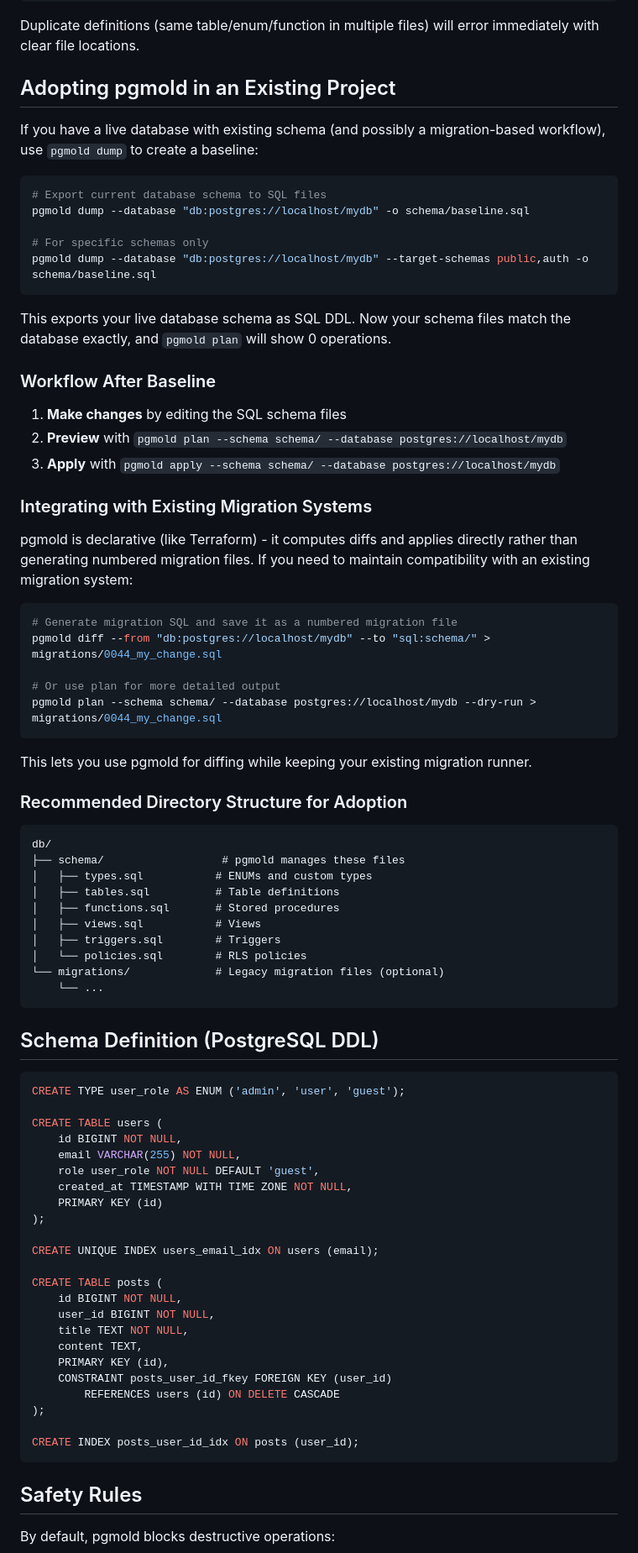
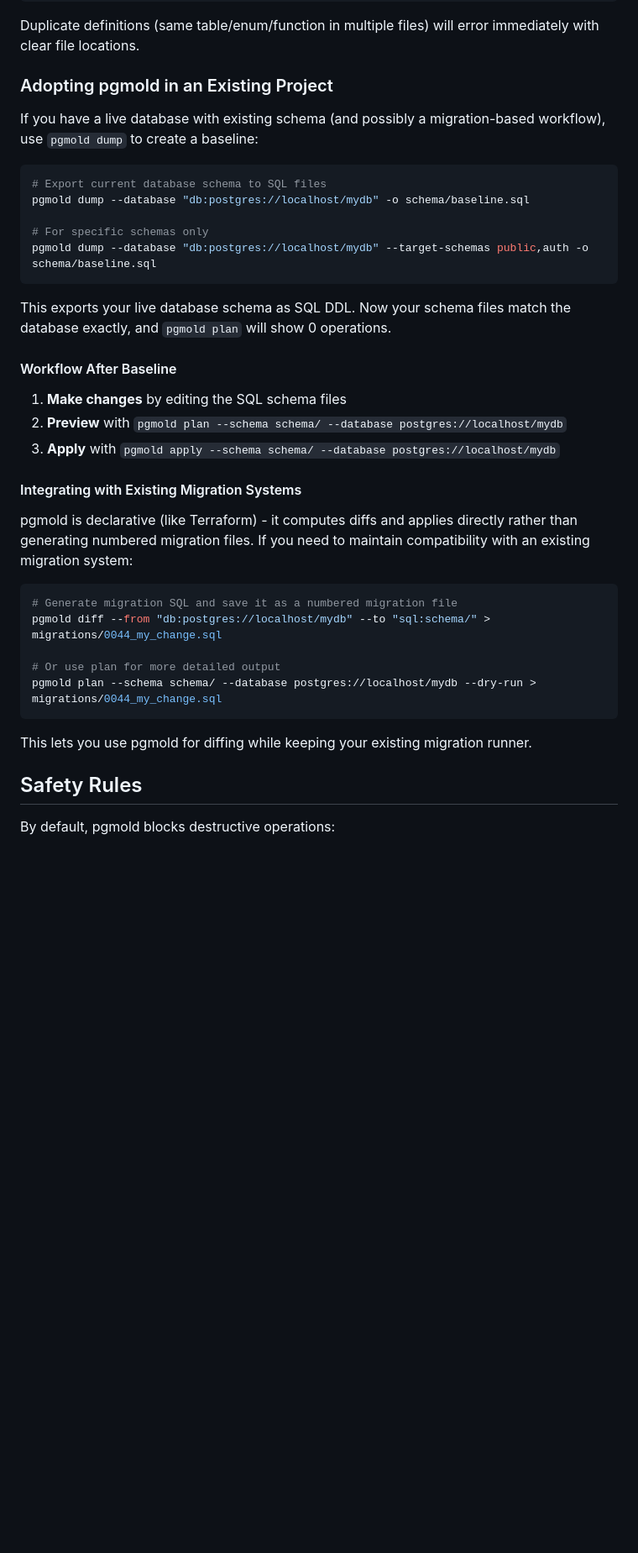
Before and after one commit to fmguerreiro/pgmold, a Markdown page: README.md, the part around one of its changes. Shown at 84% size. Drawn GitHub-style; blank space fills up the shorter version.

Commit message:
Restructure README: add Quick Start, group guides, remove redundant sections.

````diff
--- a/README.md
+++ b/README.md
@@ -128,7 +149,7 @@ schema/
 
 Duplicate definitions (same table/enum/function in multiple files) will error immediately with clear file locations.
 
-## Adopting pgmold in an Existing Project
+### Adopting pgmold in an Existing Project
 
 If you have a live database with existing schema (and possibly a migration-based workflow), use `pgmold dump` to create a baseline:
 
@@ -142,13 +163,13 @@ pgmold dump --database "db:postgres://localhost/mydb" --target-schemas public,au
 
 This exports your live database schema as SQL DDL. Now your schema files match the database exactly, and `pgmold plan` will show 0 operations.
 
-### Workflow After Baseline
+#### Workflow After Baseline
 
 1. **Make changes** by editing the SQL schema files
 2. **Preview** with `pgmold plan --schema schema/ --database postgres://localhost/mydb`
 3. **Apply** with `pgmold apply --schema schema/ --database postgres://localhost/mydb`
 
-### Integrating with Existing Migration Systems
+#### Integrating with Existing Migration Systems
 
 pgmold is declarative (like Terraform) - it computes diffs and applies directly rather than generating numbered migration files. If you need to maintain compatibility with an existing migration system:
 
@@ -161,49 +182,6 @@ pgmold plan --schema schema/ --database postgres://localhost/mydb --dry-run > mi
 ```
 
 This lets you use pgmold for diffing while keeping your existing migration runner.
-
-### Recommended Directory Structure for Adoption
-
-```
-db/
-├── schema/                  # pgmold manages these files
-│   ├── types.sql           # ENUMs and custom types
-│   ├── tables.sql          # Table definitions
-│   ├── functions.sql       # Stored procedures
-│   ├── views.sql           # Views
-│   ├── triggers.sql        # Triggers
-│   └── policies.sql        # RLS policies
-└── migrations/             # Legacy migration files (optional)
-    └── ...
-```
-
-## Schema Definition (PostgreSQL DDL)
-
-```sql
-CREATE TYPE user_role AS ENUM ('admin', 'user', 'guest');
-
-CREATE TABLE users (
-    id BIGINT NOT NULL,
-    email VARCHAR(255) NOT NULL,
-    role user_role NOT NULL DEFAULT 'guest',
-    created_at TIMESTAMP WITH TIME ZONE NOT NULL,
-    PRIMARY KEY (id)
-);
-
-CREATE UNIQUE INDEX users_email_idx ON users (email);
-
-CREATE TABLE posts (
-    id BIGINT NOT NULL,
-    user_id BIGINT NOT NULL,
-    title TEXT NOT NULL,
-    content TEXT,
-    PRIMARY KEY (id),
-    CONSTRAINT posts_user_id_fkey FOREIGN KEY (user_id)
-        REFERENCES users (id) ON DELETE CASCADE
-);
-
-CREATE INDEX posts_user_id_idx ON posts (user_id);
-```
 
 ## Safety Rules
 
````
Also changed, not shown: other parts of README.md (+22 -1 lines).
